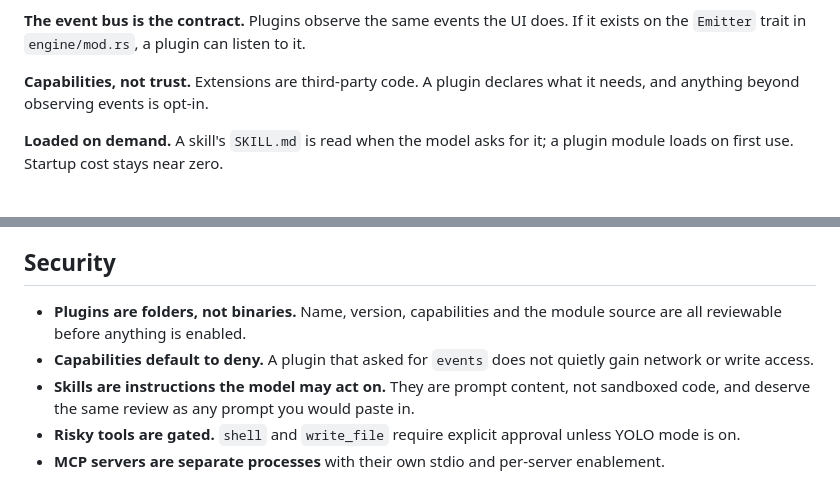
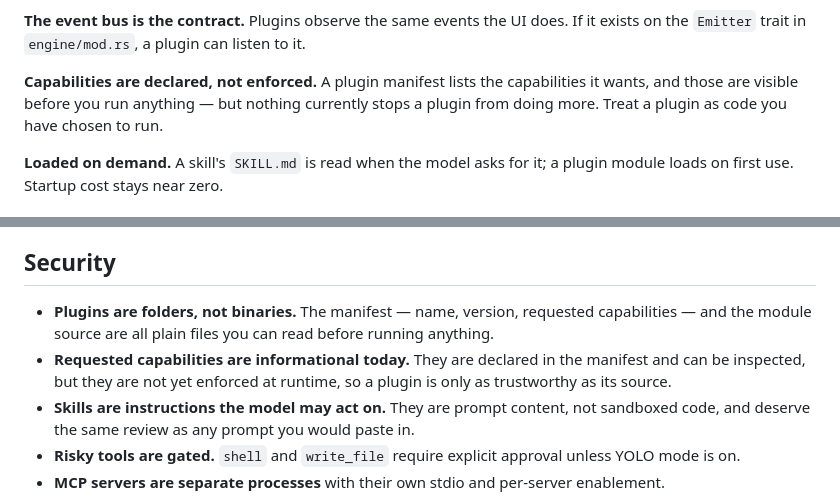
Before and after one commit to pjperez/e, a Markdown page: docs/ARCHITECTURE.md, 2 parts joined by grey strips. Drawn GitHub-style.

Commit message:
Stop claiming plugin capabilities are enforced
ARCHITECTURE.md said capabilities "default to deny" and that a plugin
asking for events could not quietly gain network or write access. Neither
is true: `capabilities` is a manifest field that is parsed and never read
again, so the claim was carried over from the old plan document rather
than from the code - the exact drift that rewrite was meant to end.

It now says what actually holds: capabilities are declared and readable
before you run anything, but they are not enforced, so a plugin is only
as trustworthy as its source.

Co-authored-by: Copilot App <223556219+Copilot@users.noreply.github.com>
Copilot-Session: 1e09305b-abd1-43f3-90af-4daf7736634d

```diff
--- a/docs/ARCHITECTURE.md
+++ b/docs/ARCHITECTURE.md
@@ -42,8 +42,10 @@ removing a folder removes the extension.
 does. If it exists on the `Emitter` trait in `engine/mod.rs`, a plugin can
 listen to it.
 
-**Capabilities, not trust.** Extensions are third-party code. A plugin declares
-what it needs, and anything beyond observing events is opt-in.
+**Capabilities are declared, not enforced.** A plugin manifest lists the
+capabilities it wants, and those are visible before you run anything — but
+nothing currently stops a plugin from doing more. Treat a plugin as code you
+have chosen to run.
 
 **Loaded on demand.** A skill's `SKILL.md` is read when the model asks for it; a
 plugin module loads on first use. Startup cost stays near zero.
@@ -129,10 +131,12 @@ in editors, scripts, and other agents. See [EXTENDING.md](EXTENDING.md#headless)
 
 ## Security
 
-- **Plugins are folders, not binaries.** Name, version, capabilities and the
-  module source are all reviewable before anything is enabled.
-- **Capabilities default to deny.** A plugin that asked for `events` does not
-  quietly gain network or write access.
+- **Plugins are folders, not binaries.** The manifest — name, version, requested
+  capabilities — and the module source are all plain files you can read before
+  running anything.
+- **Requested capabilities are informational today.** They are declared in the
+  manifest and can be inspected, but they are not yet enforced at runtime, so a
+  plugin is only as trustworthy as its source.
 - **Skills are instructions the model may act on.** They are prompt content, not
   sandboxed code, and deserve the same review as any prompt you would paste in.
 - **Risky tools are gated.** `shell` and `write_file` require explicit approval
```
